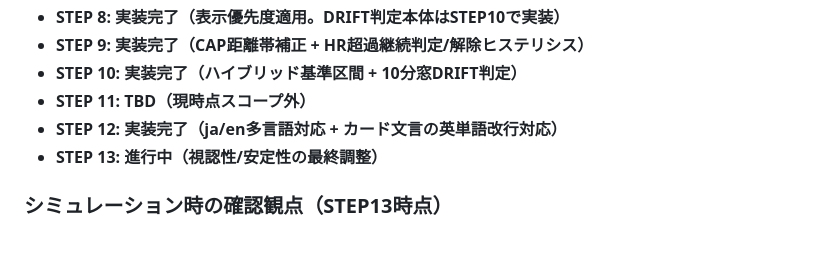
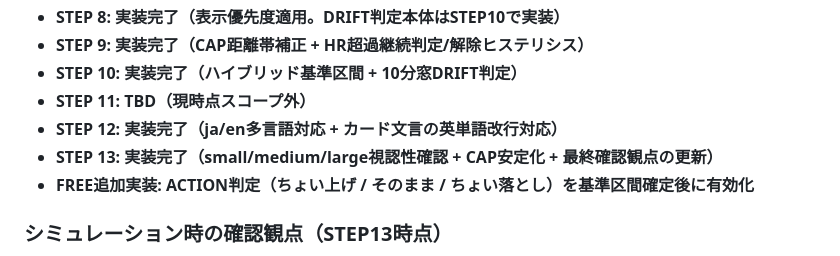
Before and after one commit to EibaKatsu/MarathonCoach, a Markdown page: AGENT.md, the part around the change. Rendered like a GitHub page.

Commit message:
Update AGENT progress notes

```diff
--- a/AGENT.md
+++ b/AGENT.md
@@ -372,7 +372,8 @@ HR超過判定はバタつき防止のため、
 - **STEP 10: 実装完了（ハイブリッド基準区間 + 10分窓DRIFT判定）**
 - **STEP 11: TBD（現時点スコープ外）**
 - **STEP 12: 実装完了（ja/en多言語対応 + カード文言の英単語改行対応）**
-- **STEP 13: 進行中（視認性/安定性の最終調整）**
+- **STEP 13: 実装完了（small/medium/large視認性確認 + CAP安定化 + 最終確認観点の更新）**
+- **FREE追加実装: ACTION判定（ちょい上げ / そのまま / ちょい落とし）を基準区間確定後に有効化**
 
 ### シミュレーション時の確認観点（STEP13時点）
 1. タイマー系の基準は `Data Field Timer Controls` の `Start/Pause/Lap` を使う（下部の再生バーは別系統）。
```
